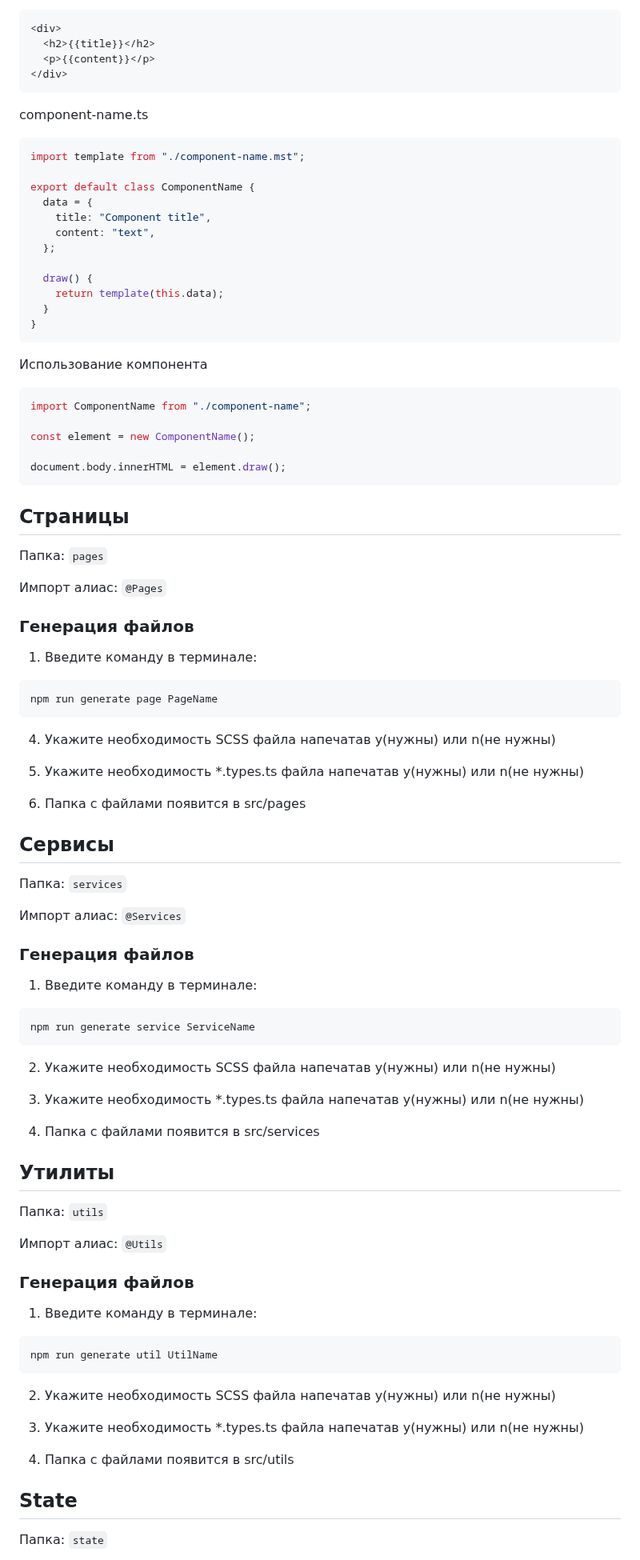
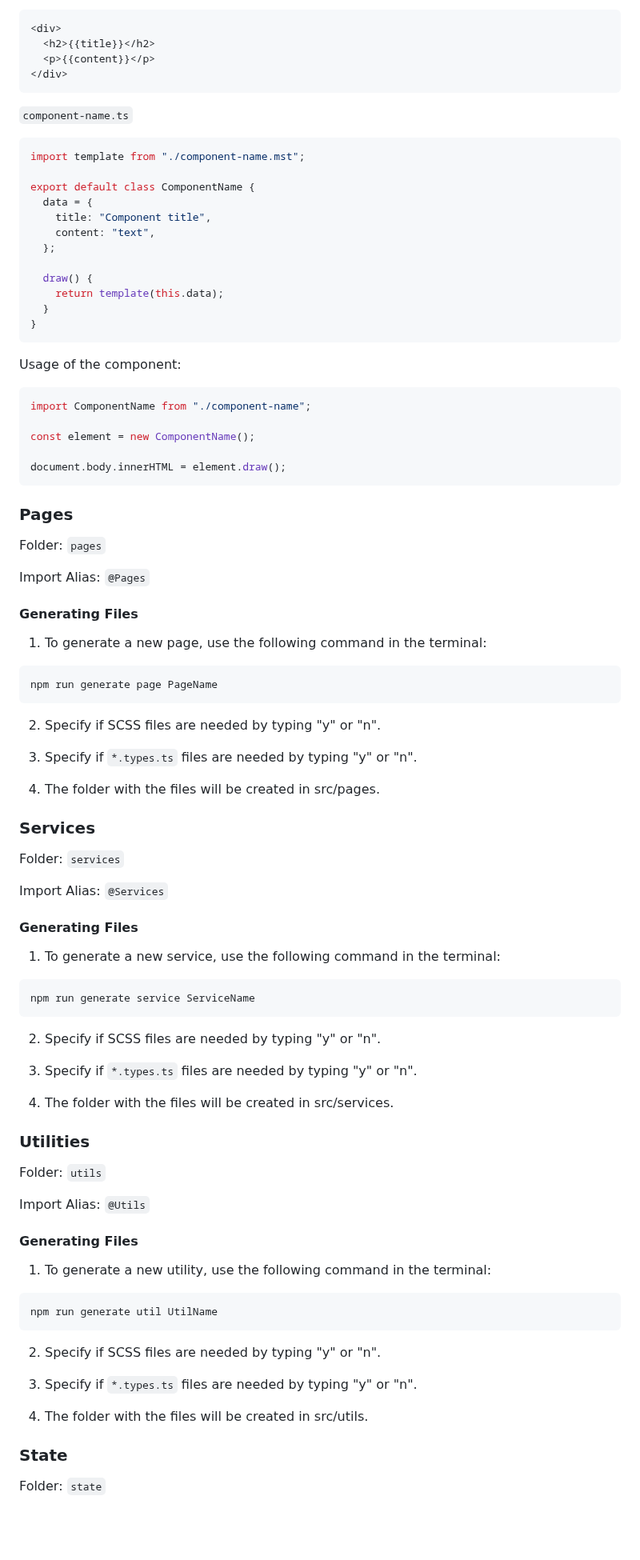
Before and after one commit to aleksem07/eCommerce-App, a Markdown page: README.md, the part around one of its changes. Shown at 80% size. Drawn GitHub-style; blank space fills up the shorter version.

````diff
--- a/README.md
+++ b/README.md
@@ -97,7 +167,7 @@ component-name.mst
 </div>
 ```
 
-component-name.ts
+`component-name.ts`
 
 ```ts
 import template from "./component-name.mst";
@@ -114,7 +184,7 @@ export default class ComponentName {
 }
 ```
 
-Использование компонента
+Usage of the component:
 
 ```ts
 import ComponentName from "./component-name";
@@ -124,67 +194,67 @@ const element = new ComponentName();
 document.body.innerHTML = element.draw();
 ```
 
-## Страницы
+### Pages
 
-Папка: `pages`
+Folder: `pages`
 
-Импорт алиас: `@Pages`
+Import Alias: `@Pages`
 
-### Генерация файлов
+#### Generating Files
 
-1. Введите команду в терминале:
+1. To generate a new page, use the following command in the terminal:
 
 ```shell
 npm run generate page PageName
 ```
 
-4. Укажите необходимость SCSS файла напечатав y(нужны) или n(не нужны)
+2. Specify if SCSS files are needed by typing "y" or "n".
 
-5. Укажите необходимость \*.types.ts файла напечатав y(нужны) или n(не нужны)
+3. Specify if `*.types.ts` files are needed by typing "y" or "n".
 
-6. Папка с файлами появится в src/pages
+4. The folder with the files will be created in src/pages.
 
-## Сервисы
+### Services
 
-Папка: `services`
+Folder: `services`
 
-Импорт алиас: `@Services`
+Import Alias: `@Services`
 
-### Генерация файлов
+#### Generating Files
 
-1. Введите команду в терминале:
+1. To generate a new service, use the following command in the terminal:
 
 ```shell
 npm run generate service ServiceName
 ```
 
-2. Укажите необходимость SCSS файла напечатав y(нужны) или n(не нужны)
+2. Specify if SCSS files are needed by typing "y" or "n".
 
-3. Укажите необходимость \*.types.ts файла напечатав y(нужны) или n(не нужны)
+3. Specify if `*.types.ts` files are needed by typing "y" or "n".
 
-4. Папка с файлами появится в src/services
+4. The folder with the files will be created in src/services.
 
-## Утилиты
+### Utilities
 
-Папка: `utils`
+Folder: `utils`
 
-Импорт алиас: `@Utils`
+Import Alias: `@Utils`
 
-### Генерация файлов
+#### Generating Files
 
-1. Введите команду в терминале:
+1. To generate a new utility, use the following command in the terminal:
 
 ```shell
 npm run generate util UtilName
 ```
 
-2. Укажите необходимость SCSS файла напечатав y(нужны) или n(не нужны)
+2. Specify if SCSS files are needed by typing "y" or "n".
 
-3. Укажите необходимость \*.types.ts файла напечатав y(нужны) или n(не нужны)
+3. Specify if `*.types.ts` files are needed by typing "y" or "n".
 
-4. Папка с файлами появится в src/utils
+4. The folder with the files will be created in src/utils.
 
-## State
+### State
 
-Папка: `state`
+Folder: `state`
 
````
Also changed, not shown: other parts of README.md (+102 -47 lines).
